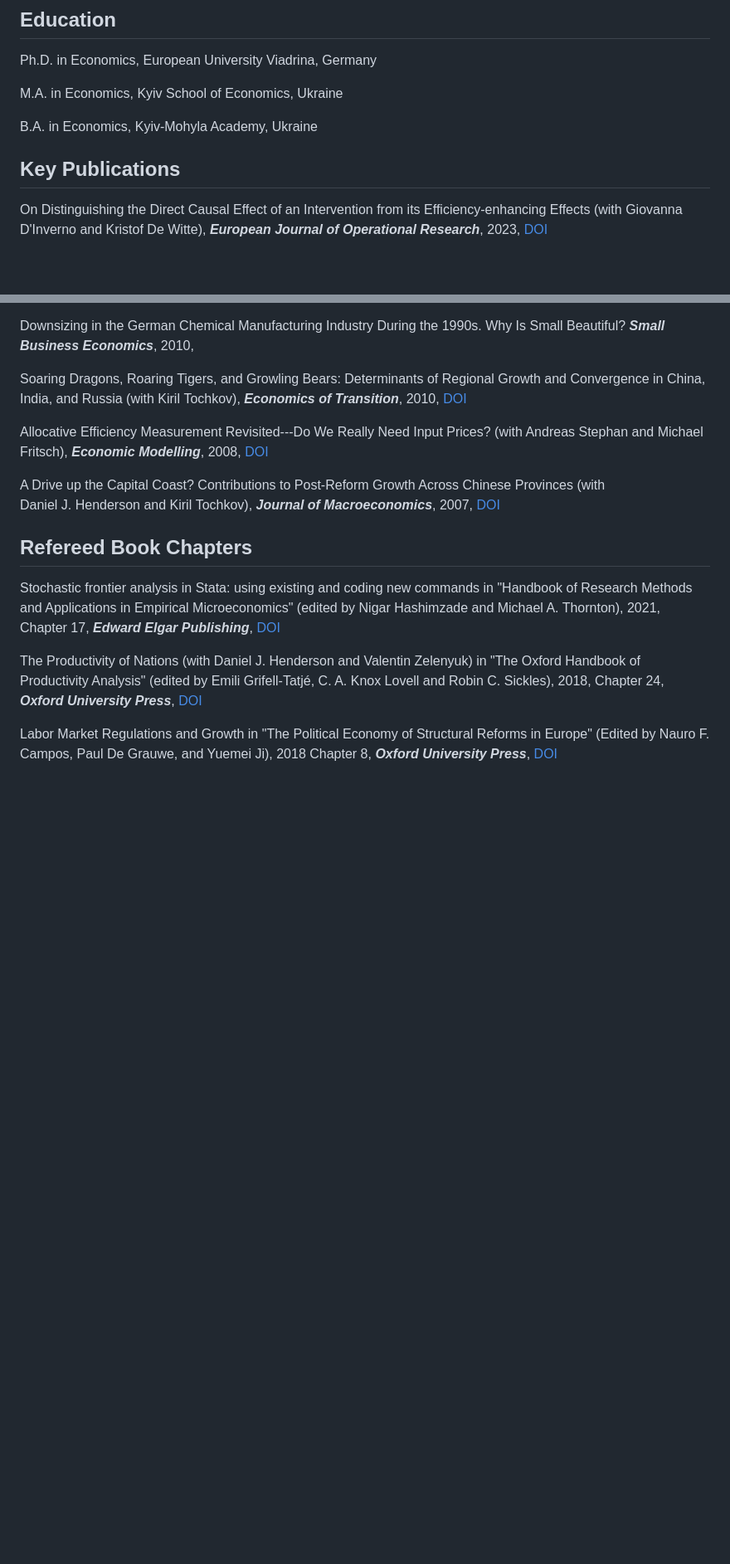
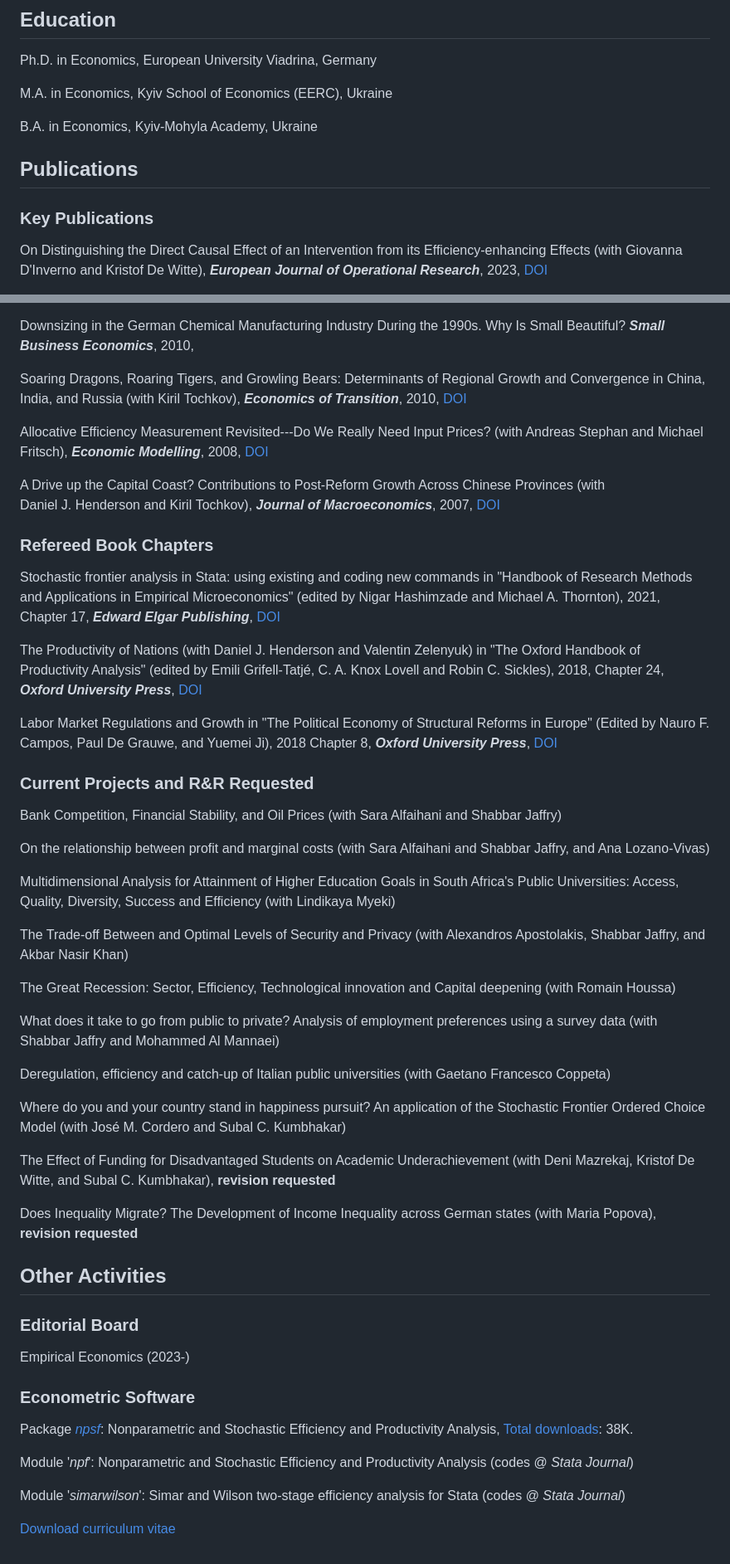
Before and after one commit to OlegBadunenko/OlegBadunenko.github.io, a Markdown page: README.md, 2 parts joined by grey strips. Shown at 83% size. GitHub-like rendering; blank space fills up the shorter version.

```diff
--- a/README.md
+++ b/README.md
@@ -27,11 +27,13 @@ Cologne](http://www.uni-koeln.de/)
 
 Ph.D. in Economics, European University Viadrina, Germany
 
-M.A. in Economics, Kyiv School of Economics, Ukraine
+M.A. in Economics, Kyiv School of Economics (EERC), Ukraine
 
 B.A. in Economics, Kyiv-Mohyla Academy, Ukraine
 
-## Key Publications
+## Publications
+
+### Key Publications
 
 On Distinguishing the Direct Causal Effect of an Intervention from its
 Efficiency-enhancing Effects (with Giovanna D'Inverno and Kristof De
@@ -168,7 +170,7 @@ Chinese Provinces (with Daniel J. Henderson and Kiril Tochkov),
 ***Journal of Macroeconomics***, 2007,
 [DOI](http://dx.doi.org/10.1016/j.jmacro.2007.02.006)
 
-## Refereed Book Chapters
+### Refereed Book Chapters
 
 Stochastic frontier analysis in Stata: using existing and coding new
 commands in "Handbook of Research Methods and Applications in Empirical
@@ -189,3 +191,63 @@ Structural Reforms in Europe" (Edited by Nauro F. Campos, Paul De
 Grauwe, and Yuemei Ji), 2018 Chapter 8, ***Oxford University
 Press***, [DOI
 ](http://dx.doi.org/10.1093/oso/9780198821878.001.0001)
+
+### Current Projects and R&R Requested
+
+Bank Competition, Financial Stability, and Oil Prices (with Sara
+Alfaihani and Shabbar Jaffry)
+
+On the relationship between profit and marginal costs (with Sara
+Alfaihani and Shabbar Jaffry, and Ana Lozano‐Vivas)
+
+Multidimensional Analysis for Attainment of Higher Education Goals in
+South Africa's Public Universities: Access, Quality, Diversity, Success
+and Efficiency (with Lindikaya Myeki)
+
+The Trade-off Between and Optimal Levels of Security and Privacy (with
+Alexandros Apostolakis, Shabbar Jaffry, and Akbar Nasir Khan)
+
+The Great Recession: Sector, Efficiency, Technological innovation and
+Capital deepening (with Romain Houssa)
+
+What does it take to go from public to private? Analysis of employment
+preferences using a survey data (with Shabbar Jaffry and Mohammed Al
+Mannaei)
+
+Deregulation, efficiency and catch-up of Italian public universities
+(with Gaetano Francesco Coppeta)
+
+Where do you and your country stand in happiness pursuit? An application
+of the Stochastic Frontier Ordered Choice Model (with José M. Cordero
+and Subal C. Kumbhakar)
+
+The Effect of Funding for Disadvantaged Students on Academic
+Underachievement (with Deni Mazrekaj, Kristof De Witte, and Subal C.
+Kumbhakar), **revision requested**
+
+Does Inequality Migrate? The Development of Income Inequality across
+German states (with Maria Popova), **revision requested**
+
+## Other Activities
+
+### Editorial Board
+
+Empirical Economics (2023-)
+
+### Econometric Software
+
+Package [*npsf*](https://cran.r-project.org/web/packages/npsf/):
+Nonparametric and Stochastic Efficiency and Productivity Analysis,
+[Total downloads](https://cranlogs.r-pkg.org/badges/grand-total/npsf):
+38K.
+
+Module '*npf*': Nonparametric and Stochastic Efficiency and Productivity
+Analysis (codes @ *Stata Journal*)
+
+Module '*simarwilson*': Simar and Wilson two-stage efficiency analysis
+for Stata (codes @ *Stata Journal*)
+
+
+
+[Download curriculum
+vitae](https://drive.google.com/file/d/1D-6ev_3VyaraUQxy245oB2R6DXIP6pOD/view)
```
Also changed, not shown: other parts of README.md (+1 -1 lines).
